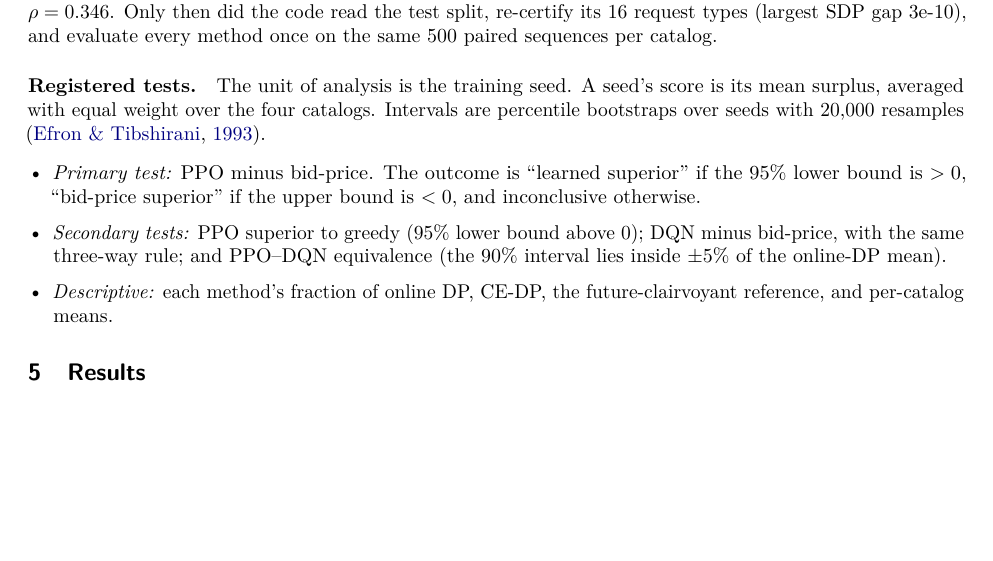
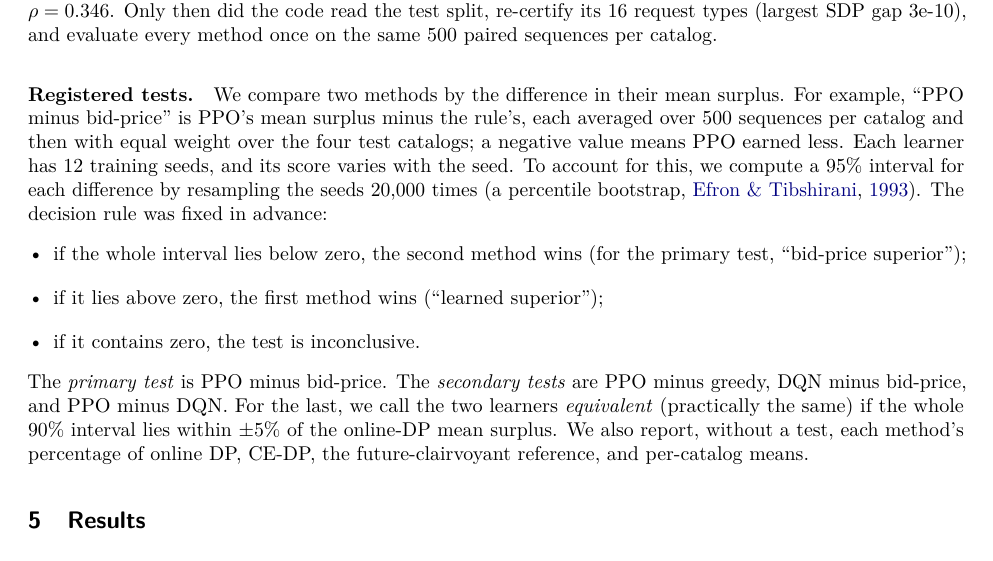
Before and after one commit to Youngei402tw/eQMARL-SLAM-Codex, a LaTeX paper (docs/paper/tmlr/BELLROUTE_TMLR.tex): part of page 10 of 20, cut so that both start at the same text, the shorter picture padded with empty space. Compiled offline with pdfLaTeX.

Commit message:
paper: explain the registered tests in plain terms (both versions)
Co-Authored-By: Claude Opus 5.5 <noreply@anthropic.com>
Claude-Session: https://claude.ai/code/session_017svYDYMpjbwDiHuW9gfKoa

```diff
--- a/docs/paper/tmlr/BELLROUTE_TMLR.tex
+++ b/docs/paper/tmlr/BELLROUTE_TMLR.tex
@@ -322,12 +322,13 @@ The work ran in registered stages. Each stage committed and published its code,
 
 \paragraph{Main evaluation.} Before any test file was read, the evaluation code tuned the bid-price rule over \bpConfigs{} configurations on the four validation catalogs (500 sequences each) and wrote the selection to disk. It then trained 12 fresh PPO and 12 fresh DQN models on the 12 development and validation catalogs, with the configurations selected in the learner-strength check (width 64, learning rate $3\times10^{-3}$; PPO with a calibrated value baseline for 8{,}000 episodes, DQN for 6{,}000), and saved every checkpoint. CE-DP used $K=0$ and $\rho=\cfRho$. Only then did the code read the test split, re-certify its 16 request types (largest SDP gap \cfSdpMax), and evaluate every method once on the same 500 paired sequences per catalog.
 
-\paragraph{Registered tests.} The unit of analysis is the training seed. A seed's score is its mean surplus, averaged with equal weight over the four catalogs. Intervals are percentile bootstraps over seeds with 20{,}000 resamples \citep{efron1993introduction}.
+\paragraph{Registered tests.} We compare two methods by the difference in their mean surplus. For example, ``PPO minus bid-price'' is PPO's mean surplus minus the rule's, each averaged over 500 sequences per catalog and then with equal weight over the four test catalogs; a negative value means PPO earned less. Each learner has 12 training seeds, and its score varies with the seed. To account for this, we compute a 95\% interval for each difference by resampling the seeds 20{,}000 times (a percentile bootstrap, \citealp{efron1993introduction}). The decision rule was fixed in advance:
 \begin{itemize}[leftmargin=*]
-  \item \emph{Primary test:} PPO minus bid-price. The outcome is ``learned superior'' if the 95\% lower bound is $>0$, ``bid-price superior'' if the upper bound is $<0$, and inconclusive otherwise.
-  \item \emph{Secondary tests:} PPO superior to greedy (95\% lower bound above 0); DQN minus bid-price, with the same three-way rule; and PPO--DQN equivalence (the 90\% interval lies inside $\pm5\%$ of the online-DP mean).
-  \item \emph{Descriptive:} each method's fraction of online DP, CE-DP, the future-clairvoyant reference, and per-catalog means.
+  \item if the whole interval lies below zero, the second method wins (for the primary test, ``bid-price superior'');
+  \item if it lies above zero, the first method wins (``learned superior'');
+  \item if it contains zero, the test is inconclusive.
 \end{itemize}
+The \emph{primary test} is PPO minus bid-price. The \emph{secondary tests} are PPO minus greedy, DQN minus bid-price, and PPO minus DQN. For the last, we call the two learners \emph{equivalent} (practically the same) if the whole 90\% interval lies within $\pm5\%$ of the online-DP mean surplus. We also report, without a test, each method's percentage of online DP, CE-DP, the future-clairvoyant reference, and per-catalog means.
 
 %======================================================================
 \section{Results}\label{sec:results}
```
Also changed, not shown: docs/paper/tmlr/BELLROUTE_TMLR_SHORT.tex (+1 -1 lines), docs/paper/tmlr/BELLROUTE_TMLR.pdf, docs/paper/tmlr/BELLROUTE_TMLR_SHORT.pdf, 1 other file.
